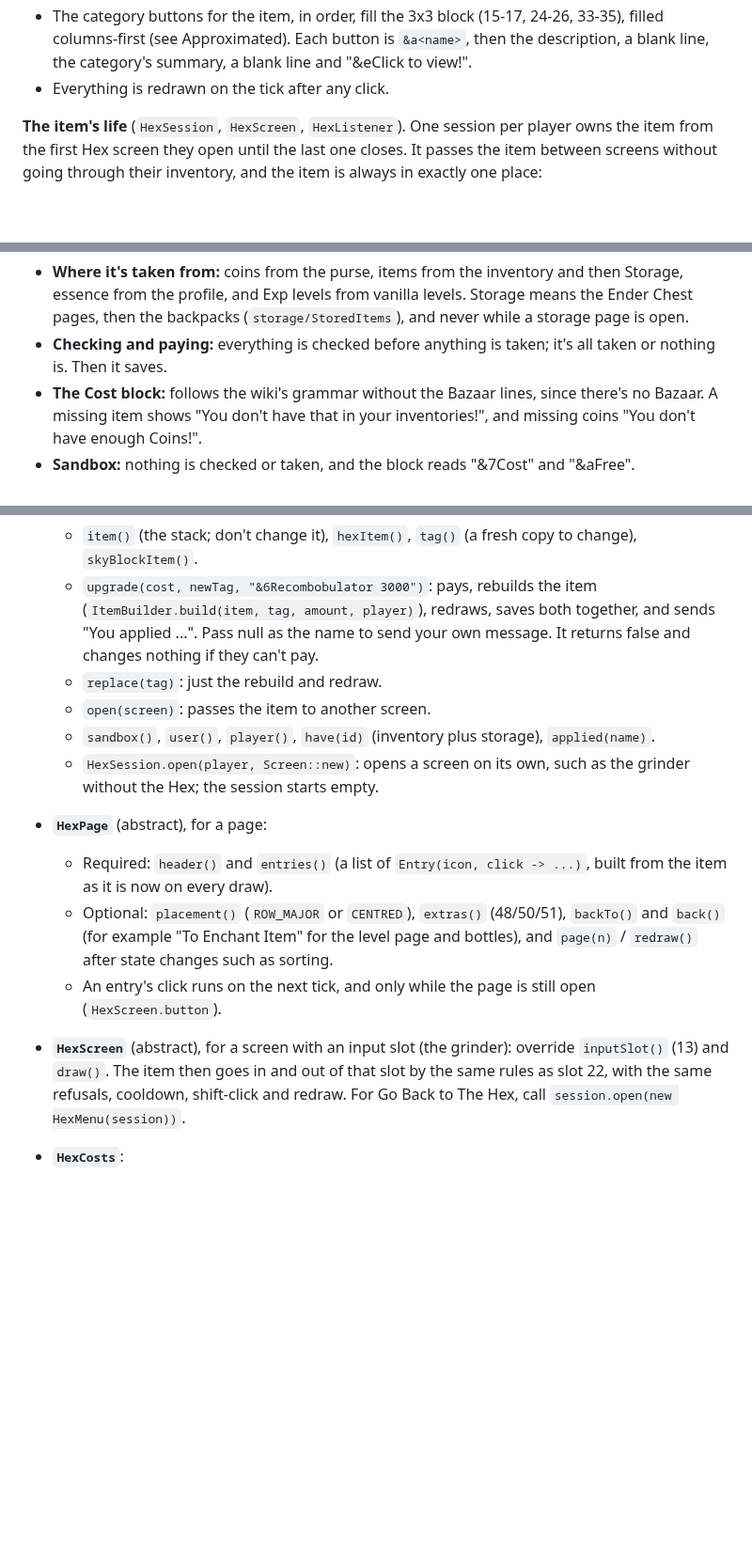
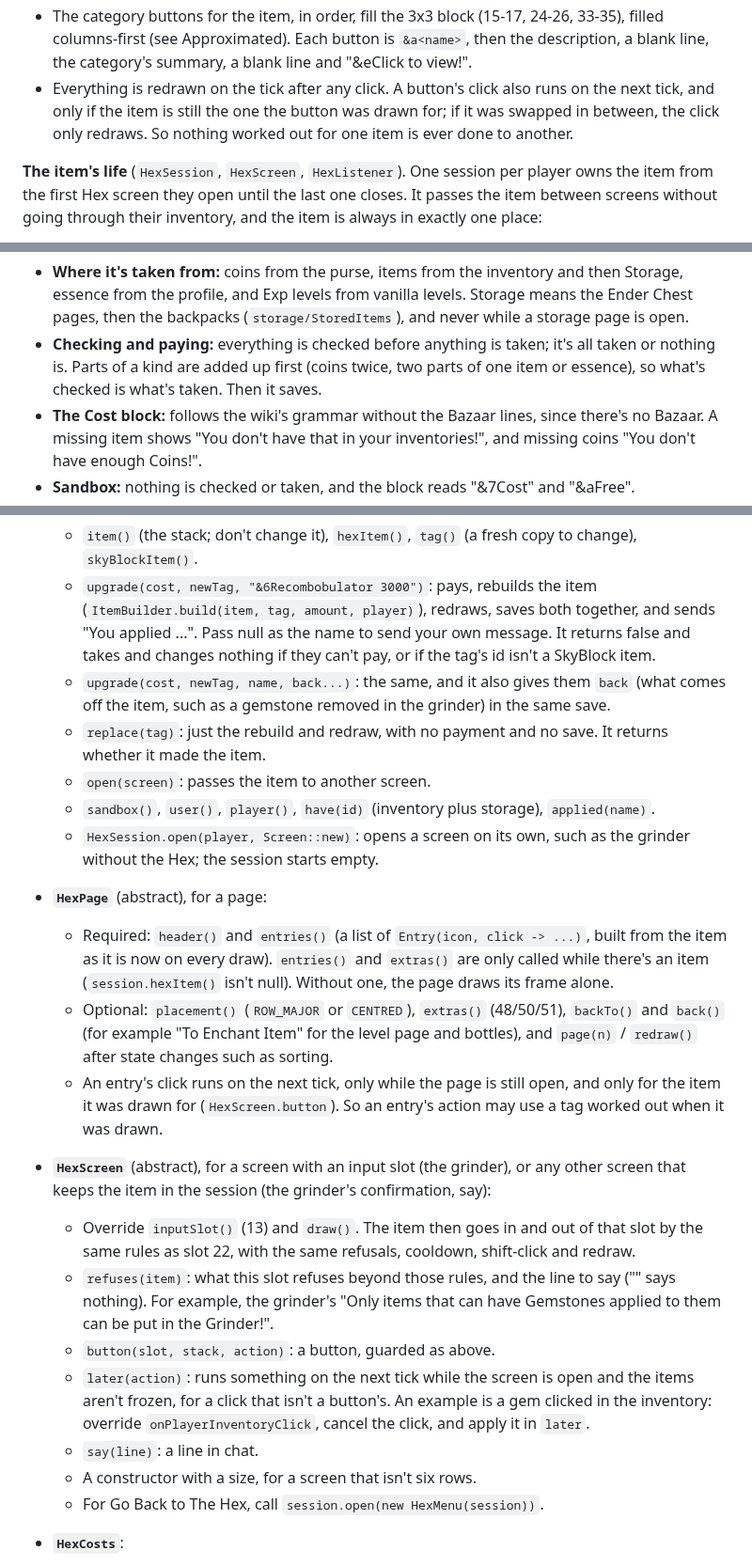
Before and after one commit to icxd/skyblock, a Markdown page: HEX.md, 3 parts joined by grey strips. Shown at 94% size. Drawn GitHub-style; blank space fills up the shorter version.

Commit message:
HEX.md: the button guard, costs added up, and the grinder's hooks
What the review changed, for the parts building on the core: a button
runs only for the item it was drawn for, a cost's parts of a kind are
added up before the check, upgrade checks its data first and can give
items back in the same save, pages without an item draw their frame
alone, and HexScreen's refuses, later and size.

Co-Authored-By: Claude Opus 5.5 <noreply@anthropic.com>
Claude-Session: https://claude.ai/code/session_01QQhsEntWmk934L32ckcWnu

```diff
--- a/HEX.md
+++ b/HEX.md
@@ -52,7 +52,9 @@ the player's data is loaded, while their items are frozen (a hand-off) or while
 - The category buttons for the item, in order, fill the 3x3 block (15-17, 24-26, 33-35), filled
   columns-first (see Approximated). Each button is `&a<name>`, then the description, a blank line, the
   category's summary, a blank line and "&eClick to view!".
-- Everything is redrawn on the tick after any click.
+- Everything is redrawn on the tick after any click. A button's click also runs on the next tick, and
+  only if the item is still the one the button was drawn for; if it was swapped in between, the click
+  only redraws. So nothing worked out for one item is ever done to another.
 
 **The item's life** (`HexSession`, `HexScreen`, `HexListener`). One session per player owns the item from
 the first Hex screen they open until the last one closes. It passes the item between screens without
@@ -93,7 +97,8 @@ that never opened) gives the item back before the save. Two cases need more:
   from the profile, and Exp levels from vanilla levels. Storage means the Ender Chest pages, then the
   backpacks (`storage/StoredItems`), and never while a storage page is open.
 - **Checking and paying:** everything is checked before anything is taken; it's all taken or nothing is.
-  Then it saves.
+  Parts of a kind are added up first (coins twice, two parts of one item or essence), so what's checked
+  is what's taken. Then it saves.
 - **The Cost block:** follows the wiki's grammar without the Bazaar lines, since there's no Bazaar. A
   missing item shows "You don't have that in your inventories!", and missing coins "You don't have enough
   Coins!".
@@ -148,24 +153,39 @@ Until its part is built, a stub opens `Placeholder`, a page with only its title
     `skyBlockItem()`.
   - `upgrade(cost, newTag, "&6Recombobulator 3000")`: pays, rebuilds the item
     (`ItemBuilder.build(item, tag, amount, player)`), redraws, saves both together, and sends "You applied
-    ...". Pass null as the name to send your own message. It returns false and changes nothing if they
-    can't pay.
-  - `replace(tag)`: just the rebuild and redraw.
+    ...". Pass null as the name to send your own message. It returns false and takes and changes nothing
+    if they can't pay, or if the tag's id isn't a SkyBlock item.
+  - `upgrade(cost, newTag, name, back...)`: the same, and it also gives them `back` (what comes off the
+    item, such as a gemstone removed in the grinder) in the same save.
+  - `replace(tag)`: just the rebuild and redraw, with no payment and no save. It returns whether it made
+    the item.
   - `open(screen)`: passes the item to another screen.
   - `sandbox()`, `user()`, `player()`, `have(id)` (inventory plus storage), `applied(name)`.
   - `HexSession.open(player, Screen::new)`: opens a screen on its own, such as the grinder without the
     Hex; the session starts empty.
 - **`HexPage`** (abstract), for a page:
   - Required: `header()` and `entries()` (a list of `Entry(icon, click -> ...)`, built from the item as it
-    is now on every draw).
+    is now on every draw). `entries()` and `extras()` are only called while there's an item
+    (`session.hexItem()` isn't null). Without one, the page draws its frame alone.
   - Optional: `placement()` (`ROW_MAJOR` or `CENTRED`), `extras()` (48/50/51), `backTo()` and `back()`
     (for example "To Enchant Item" for the level page and bottles), and `page(n)` / `redraw()` after
     state changes such as sorting.
-  - An entry's click runs on the next tick, and only while the page is still open (`HexScreen.button`).
-- **`HexScreen`** (abstract), for a screen with an input slot (the grinder): override `inputSlot()`
-  (13) and `draw()`. The item then goes in and out of that slot by the same rules as slot 22, with the
-  same refusals, cooldown, shift-click and redraw. For Go Back to The Hex, call
-  `session.open(new HexMenu(session))`.
+  - An entry's click runs on the next tick, only while the page is still open, and only for the item it
+    was drawn for (`HexScreen.button`). So an entry's action may use a tag worked out when it was drawn.
+- **`HexScreen`** (abstract), for a screen with an input slot (the grinder), or any other screen that
+  keeps the item in the session (the grinder's confirmation, say):
+  - Override `inputSlot()` (13) and `draw()`. The item then goes in and out of that slot by the same rules
+    as slot 22, with the same refusals, cooldown, shift-click and redraw.
+  - `refuses(item)`: what this slot refuses beyond those rules, and the line to say ("" says nothing).
+    For example, the grinder's "Only items that can have Gemstones applied to them can be put in the
+    Grinder!".
+  - `button(slot, stack, action)`: a button, guarded as above.
+  - `later(action)`: runs something on the next tick while the screen is open and the items aren't
+    frozen, for a click that isn't a button's. An example is a gem clicked in the inventory: override
+    `onPlayerInventoryClick`, cancel the click, and apply it in `later`.
+  - `say(line)`: a line in chat.
+  - A constructor with a size, for a screen that isn't six rows.
+  - For Go Back to The Hex, call `session.open(new HexMenu(session))`.
 - **`HexCosts`**:
   - Build a cost with `HexCosts.of(new Coins(n), new Items(id, n), new Essence(type, n), new Levels(n))`.
   - `lore(session, "&eClick to apply!")` gives the Cost block and the action line (or what's missing).
```
Also changed, not shown: other parts of HEX.md (+2 -0 lines).
